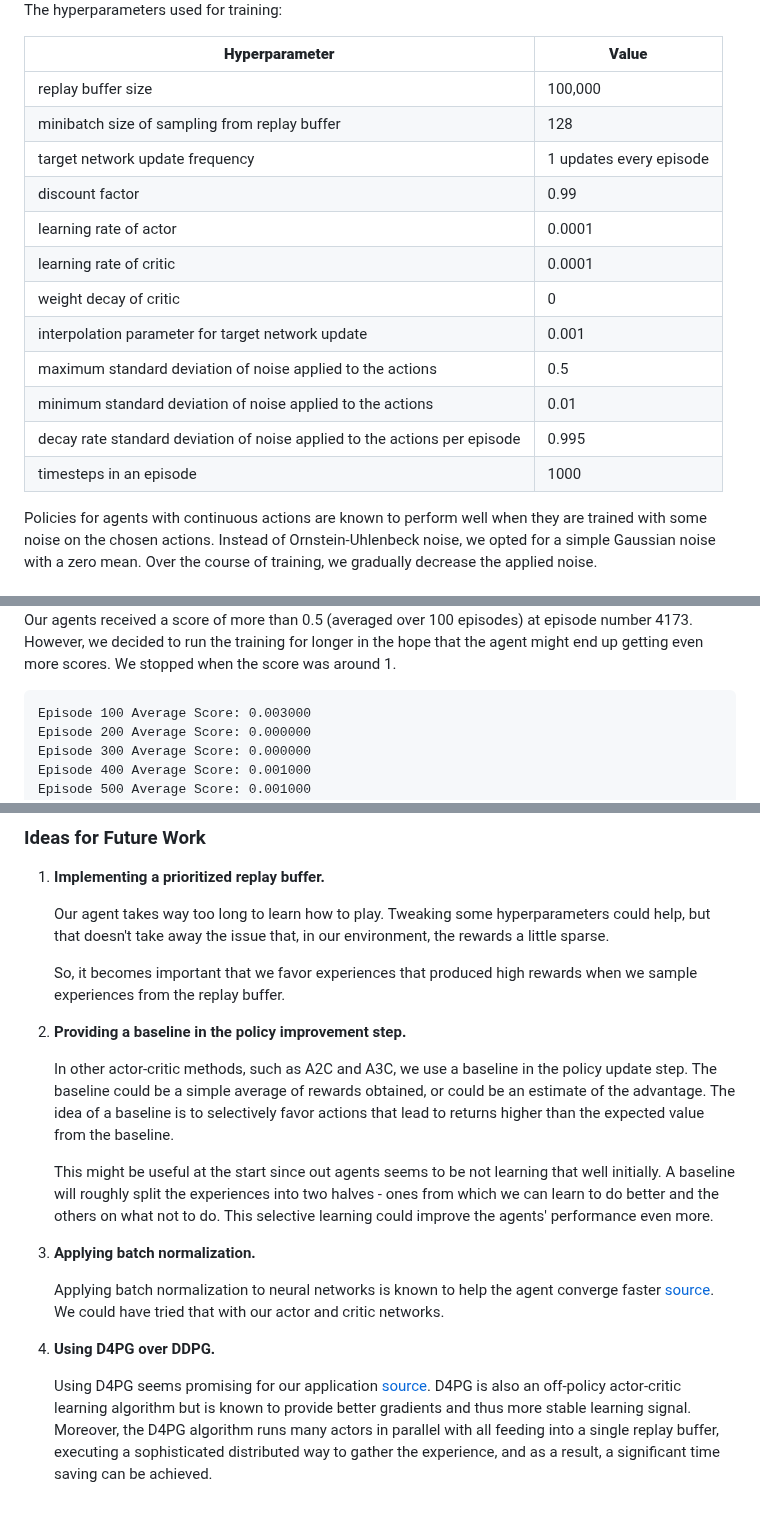
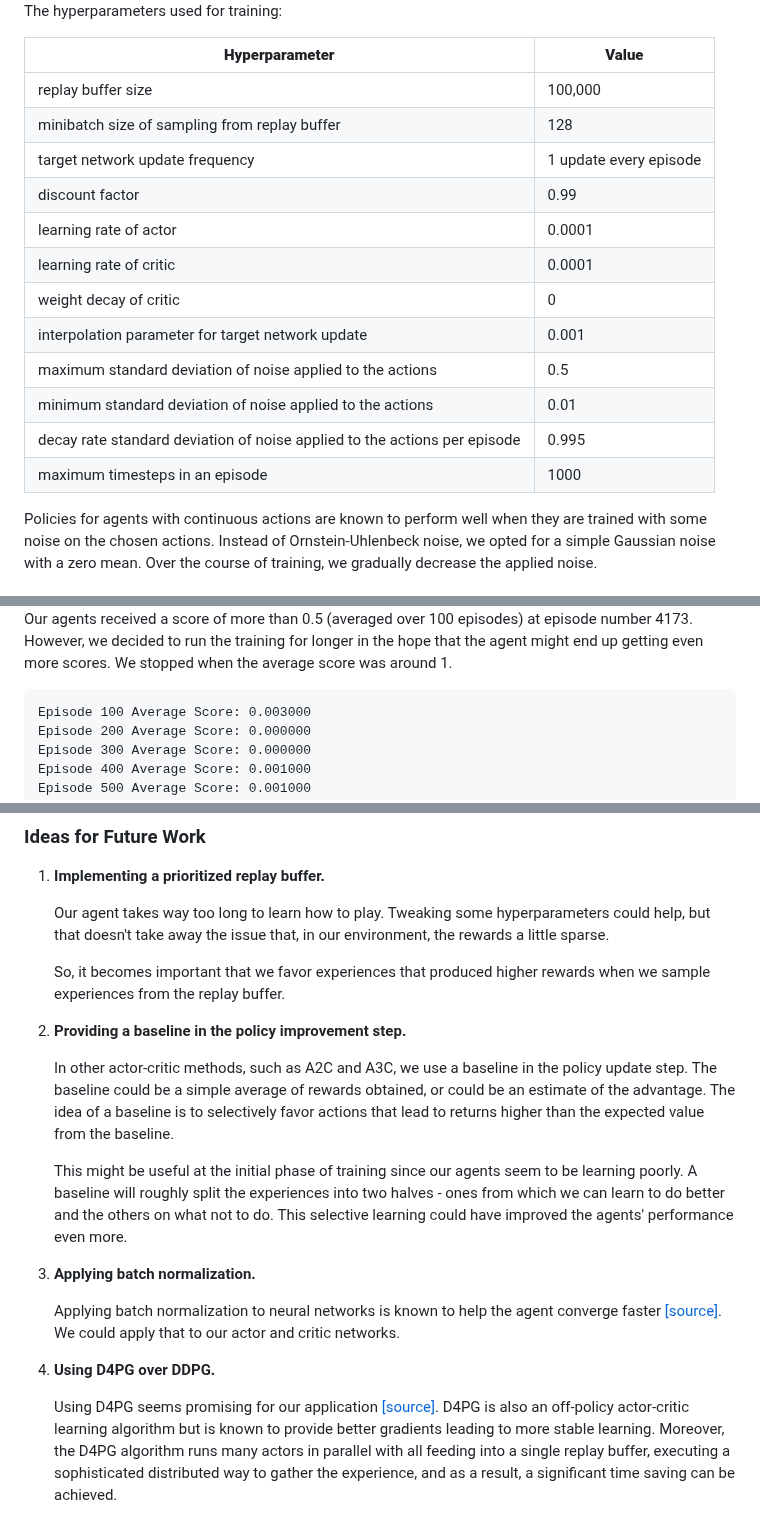
Before and after one commit to PrajishKumar/Reinforcement-Learning-Unity-ML-Engine, a Markdown page: collaborative_tennis/Report.md, 3 parts joined by grey strips. Rendered like a GitHub page.

Commit message:
[tennis] Fix typos.

````diff
--- a/collaborative_tennis/Report.md
+++ b/collaborative_tennis/Report.md
@@ -50,20 +50,20 @@ network.
 
 The hyperparameters used for training:
 
-| **Hyperparameter**                                                        | **Value**               |
-|---------------------------------------------------------------------------|-------------------------|
-| replay buffer size                                                        | 100,000                 |
-| minibatch size of sampling from replay buffer                             | 128                     |
-| target network update frequency                                           | 1 updates every episode |
-| discount factor                                                           | 0.99                    |
-| learning rate of actor                                                    | 0.0001                  |
-| learning rate of critic                                                   | 0.0001                  |
-| weight decay of critic                                                    | 0                       |
-| interpolation parameter for target network update                         | 0.001                   |
-| maximum standard deviation of noise applied to the actions                | 0.5                     |
-| minimum standard deviation of noise applied to the actions                | 0.01                    |
-| decay rate standard deviation of noise applied to the actions per episode | 0.995                   |
-| timesteps in an episode                                                   | 1000                    |
+| **Hyperparameter**                                                        | **Value**              |
+|---------------------------------------------------------------------------|------------------------|
+| replay buffer size                                                        | 100,000                |
+| minibatch size of sampling from replay buffer                             | 128                    |
+| target network update frequency                                           | 1 update every episode |
+| discount factor                                                           | 0.99                   |
+| learning rate of actor                                                    | 0.0001                 |
+| learning rate of critic                                                   | 0.0001                 |
+| weight decay of critic                                                    | 0                      |
+| interpolation parameter for target network update                         | 0.001                  |
+| maximum standard deviation of noise applied to the actions                | 0.5                    |
+| minimum standard deviation of noise applied to the actions                | 0.01                   |
+| decay rate standard deviation of noise applied to the actions per episode | 0.995                  |
+| maximum timesteps in an episode                                           | 1000                   |
 
 Policies for agents with continuous actions are known to perform well when they are trained with some noise on the
 chosen actions.
@@ -82,7 +82,7 @@ Performance of the agent after training for 4300 episodes:
 
 Our agents received a score of more than 0.5 (averaged over 100 episodes) at episode number 4173.
 However, we decided to run the training for longer in the hope that the agent might end up getting even more scores.
-We stopped when the score was around 1.
+We stopped when the average score was around 1.
 
 ```
 Episode 100	Average Score: 0.003000
@@ -141,7 +141,7 @@ Episode 4300	Average Score: 1.152500
    a
    little sparse.
 
-   So, it becomes important that we favor experiences that produced high rewards when we sample experiences from the
+   So, it becomes important that we favor experiences that produced higher rewards when we sample experiences from the
    replay buffer.
 
 2. **Providing a baseline in the policy improvement step.**
@@ -151,22 +151,22 @@ Episode 4300	Average Score: 1.152500
    The idea of a baseline is to selectively favor actions that lead to returns higher than the expected value from the
    baseline.
 
-   This might be useful at the start since out agents seems to be not learning that well initially.
+   This might be useful at the initial phase of training since our agents seem to be learning poorly.
    A baseline will roughly split the experiences into two halves - ones from which we can learn to do better and the
    others on what not to do.
-   This selective learning could improve the agents' performance even more.
+   This selective learning could have improved the agents' performance even more.
 
 3. **Applying batch normalization.**
 
    Applying batch normalization to neural networks is known to help the agent converge
-   faster [source](https://arxiv.org/pdf/1502.03167.pdf).
-   We could have tried that with our actor and critic networks.
+   faster [[source]](https://arxiv.org/pdf/1502.03167.pdf).
+   We could apply that to our actor and critic networks.
 
 4. **Using D4PG over DDPG.**
 
    Using D4PG seems promising for our
-   application [source](https://www.researchgate.net/publication/348367411_Multi-Agent_Reinforcement_Learning_using_the_Deep_Distributed_Distributional_Deterministic_Policy_Gradients_Algorithm).
-   D4PG is also an off-policy actor-critic learning algorithm but is known to provide better gradients and thus more
-   stable learning signal.
+   application [[source]](https://www.researchgate.net/publication/348367411_Multi-Agent_Reinforcement_Learning_using_the_Deep_Distributed_Distributional_Deterministic_Policy_Gradients_Algorithm).
+   D4PG is also an off-policy actor-critic learning algorithm but is known to provide better gradients leading to
+   more stable learning.
    Moreover, the D4PG algorithm runs many actors in parallel with all feeding into a single replay buffer, executing a
    sophisticated distributed way to gather the experience, and as a result, a significant time saving can be achieved.
````
